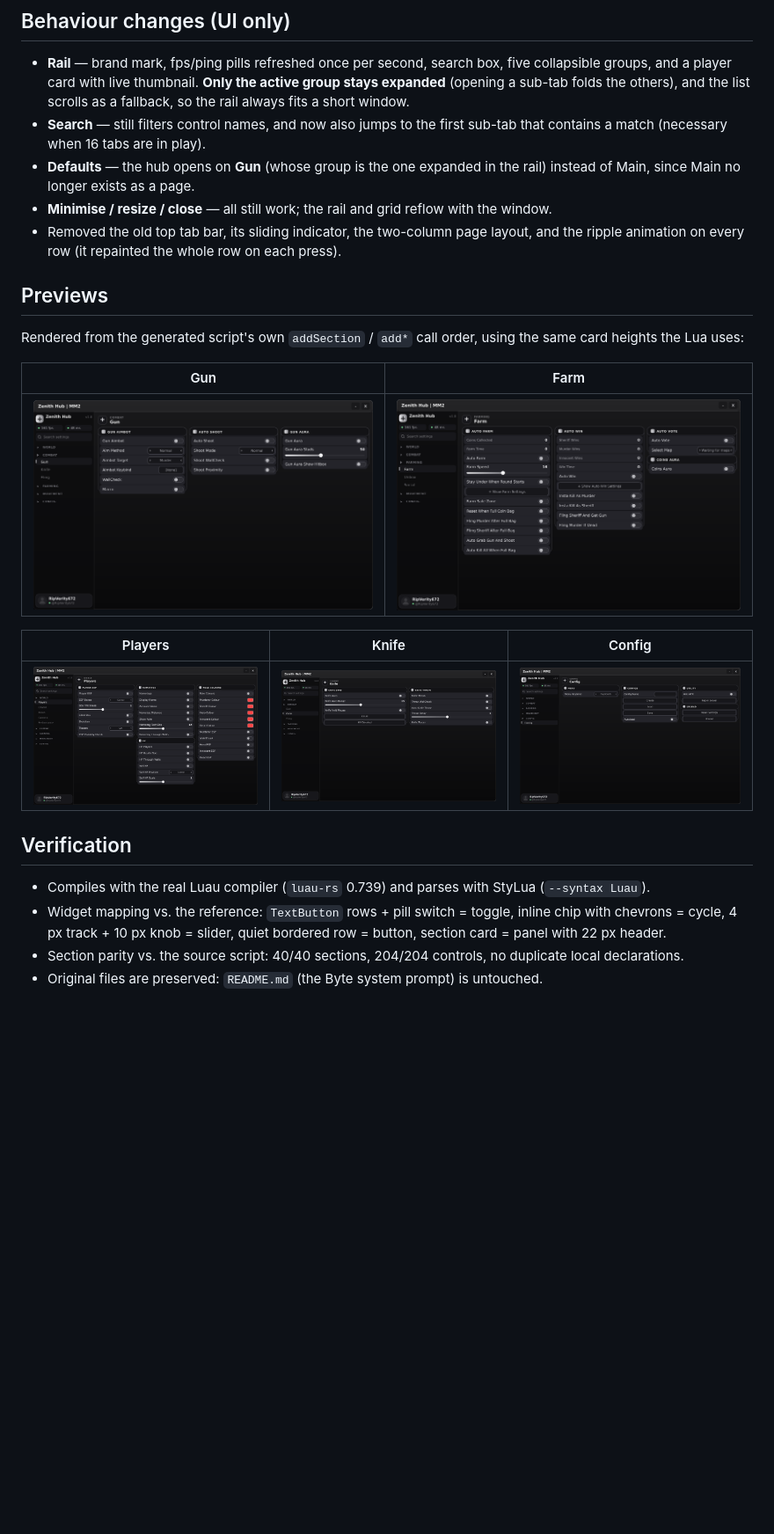
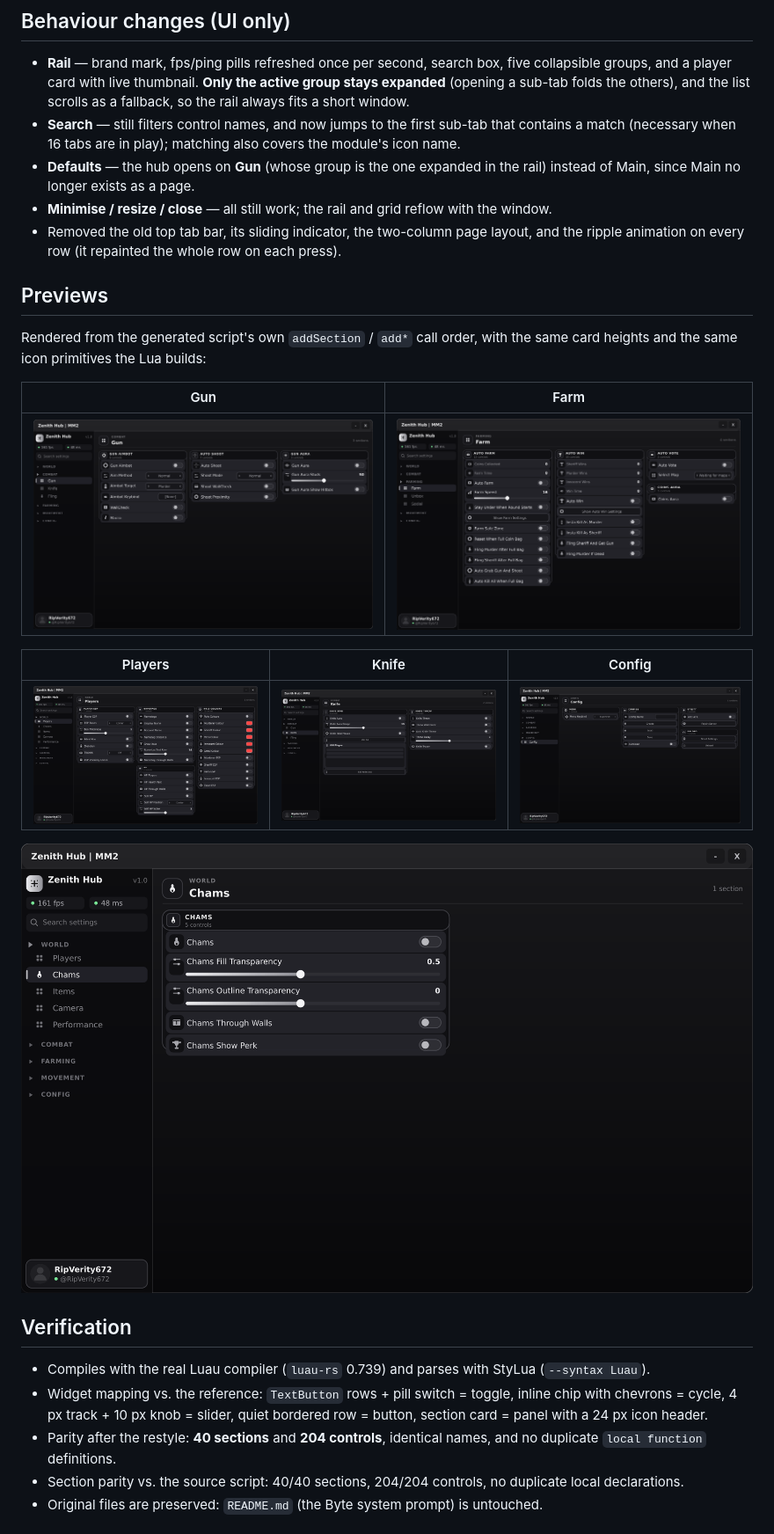
Before and after one commit to christofervictoriodsantino-bit/Agent, a Markdown page: README-horizontal-layout.md, the part around one of its changes. Shown at 88% size. Rendered like a GitHub page; pictures changed too: docs/layout-previews/v3/chams.png (added), docs/layout-previews/v3/config.png (added), docs/layout-previews/v3/farm.png (added); blank space fills up the shorter version.

```diff
--- a/README-horizontal-layout.md
+++ b/README-horizontal-layout.md
@@ -49,8 +75,9 @@ over verbatim (only re-parented into per-tab pages).
   five collapsible groups, and a player card with live thumbnail. **Only the active
   group stays expanded** (opening a sub-tab folds the others), and the list scrolls
   as a fallback, so the rail always fits a short window.
-* **Search** — still filters control names, and now also jumps to the first sub-tab
-  that contains a match (necessary when 16 tabs are in play).
+* **Search** — still filters control names, and now jumps to the first sub-tab that
+  contains a match (necessary when 16 tabs are in play); matching also covers the
+  module's icon name.
 * **Defaults** — the hub opens on **Gun** (whose group is the one expanded in the
   rail) instead of Main, since Main no longer exists as a page.
 * **Minimise / resize / close** — all still work; the rail and grid reflow with the
@@ -60,16 +87,18 @@ over verbatim (only re-parented into per-tab pages).
 
 ## Previews
 
-Rendered from the generated script's own `addSection` / `add*` call order, using the
-same card heights the Lua uses:
+Rendered from the generated script's own `addSection` / `add*` call order, with the
+same card heights and the same icon primitives the Lua builds:
 
 | Gun | Farm |
 |---|---|
-| ![Gun](docs/layout-previews/v2/gun.png) | ![Farm](docs/layout-previews/v2/farm.png) |
+| ![Gun](docs/layout-previews/v3/gun.png) | ![Farm](docs/layout-previews/v3/farm.png) |
 
 | Players | Knife | Config |
 |---|---|---|
-| ![Players](docs/layout-previews/v2/players.png) | ![Knife](docs/layout-previews/v2/knife.png) | ![Config](docs/layout-previews/v2/config.png) |
+| ![Players](docs/layout-previews/v3/players.png) | ![Knife](docs/layout-previews/v3/knife.png) | ![Config](docs/layout-previews/v3/config.png) |
+
+![Chams](docs/layout-previews/v3/chams.png)
 
 ## Verification
 
@@ -77,7 +106,9 @@ same card heights the Lua uses:
   (`--syntax Luau`).
 * Widget mapping vs. the reference: `TextButton` rows + pill switch = toggle,
   inline chip with chevrons = cycle, 4 px track + 10 px knob = slider,
-  quiet bordered row = button, section card = panel with 22 px header.
+  quiet bordered row = button, section card = panel with a 24 px icon header.
+* Parity after the restyle: **40 sections** and **204 controls**, identical names, and
+  no duplicate `local function` definitions.
 * Section parity vs. the source script: 40/40 sections, 204/204 controls, no
   duplicate local declarations.
 * Original files are preserved: `README.md` (the Byte system prompt) is untouched.
```
Also changed, not shown: other parts of README-horizontal-layout.md (+35 -9 lines), 1 other file.
